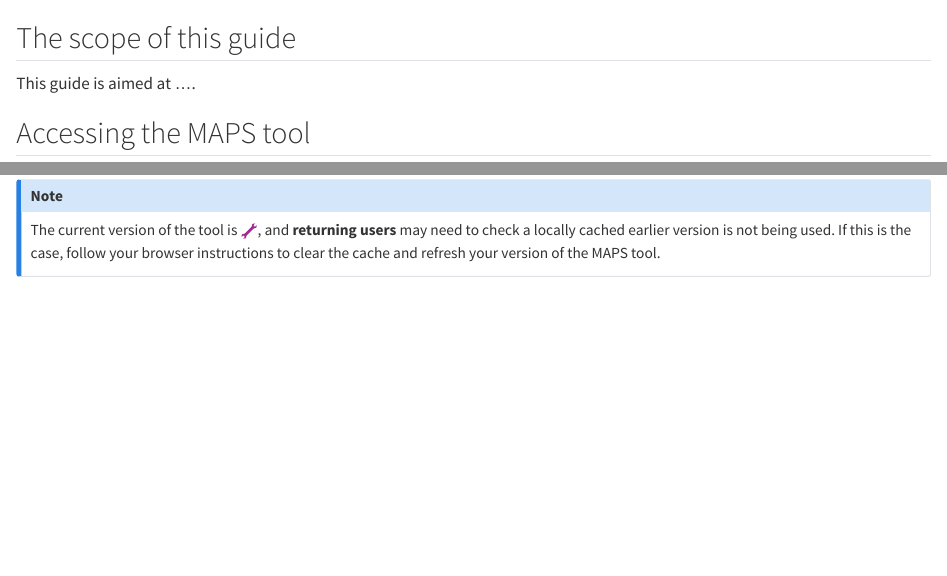
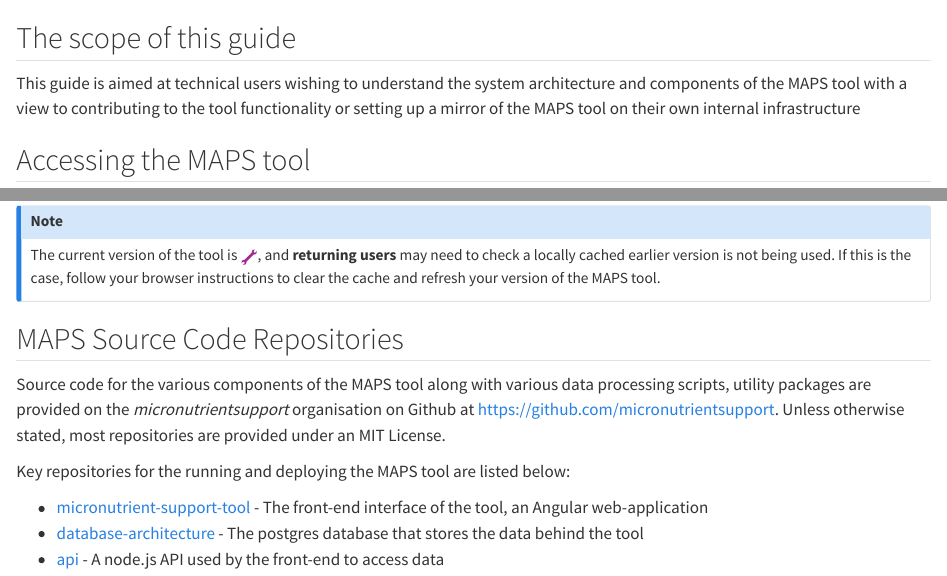
Before and after one commit to micronutrientsupport/MAPS-tech-manual, a Quarto document (intro.qmd): the page in a window 1100 px wide, from 60 px down, and a second part further down, joined at a grey line. Rendered offline with R 4.5, knitr and Pandoc in place of Quarto, with nearby package versions.

Commit message:
feat: intial intro and context

```diff
--- a/intro.qmd
+++ b/intro.qmd
@@ -2,7 +2,7 @@
 
 ## The scope of this guide
 
-This guide is aimed at ....
+This guide is aimed at technical users wishing to understand the system architecture and components of the MAPS tool with a view to contributing to the tool functionality or setting up a mirror of the MAPS tool on their own internal infrastructure
 
 ## Accessing the MAPS tool
 
@@ -15,3 +15,13 @@
 ::: callout-note
 The current version of the tool is ![](images/WiP_purplespanner.svg), and **returning users** may need to check a locally cached earlier version is not being used. If this is the case, follow your browser instructions to clear the cache and refresh your version of the MAPS tool.
 :::
+
+## MAPS Source Code Repositories
+
+Source code for the various components of the MAPS tool along with various data processing scripts, utility packages are provided on the *micronutrientsupport* organisation on Github at <https://github.com/micronutrientsupport>.  Unless otherwise stated, most repositories are provided under an MIT License.
+
+Key repositories for the running and deploying the MAPS tool are listed below:
+
+- [micronutrient-support-tool](https://github.com/micronutrientsupport/micronutrient-support-tool) - The front-end interface of the tool, an Angular web-application
+- [database-architecture](https://github.com/micronutrientsupport/database-architecture) - The postgres database that stores the data behind the tool
+- [api](https://github.com/micronutrientsupport/api) - A node.js API used by the front-end to access data
```
Also changed, not shown: _quarto.yml (+1 -1 lines), index.qmd (+2 -2 lines), docs/search.json, 2 other files.
